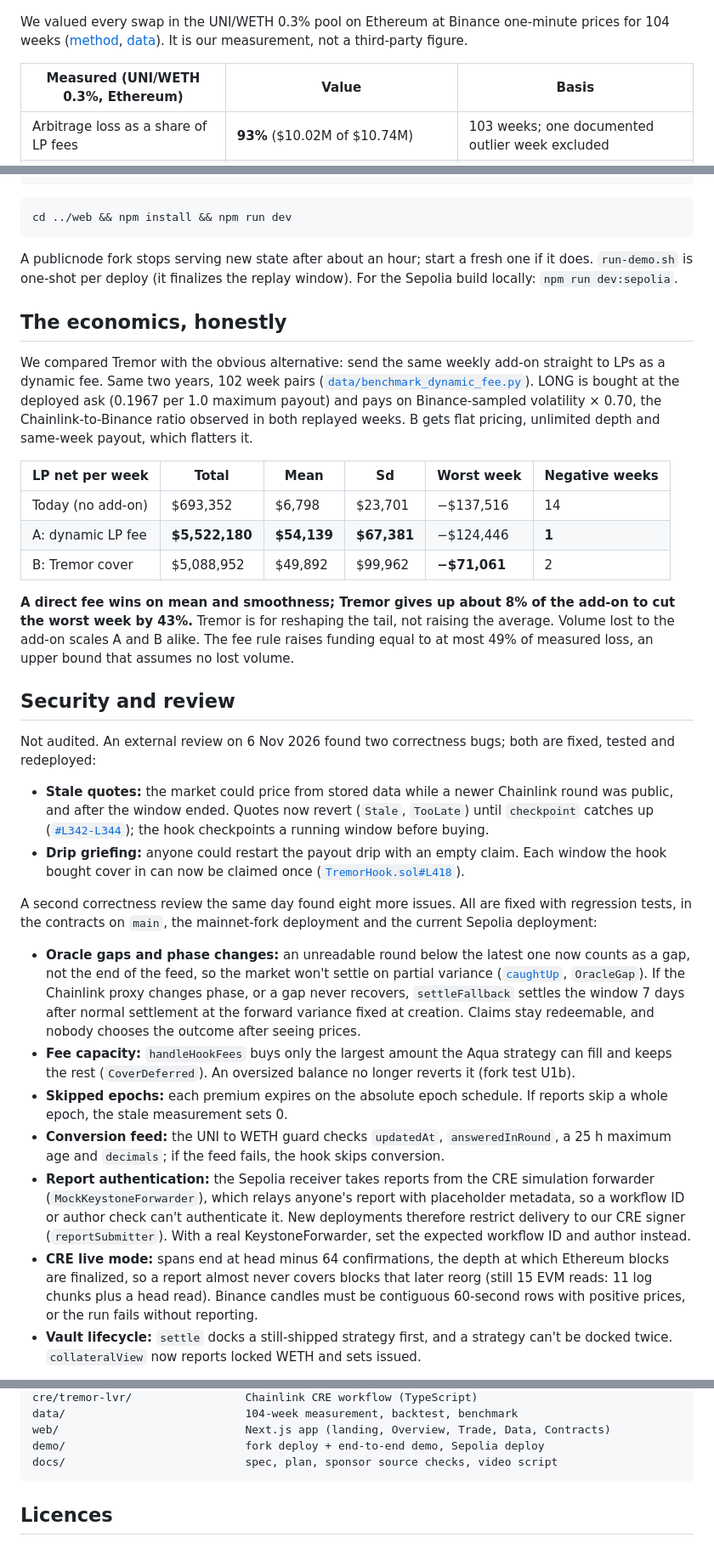
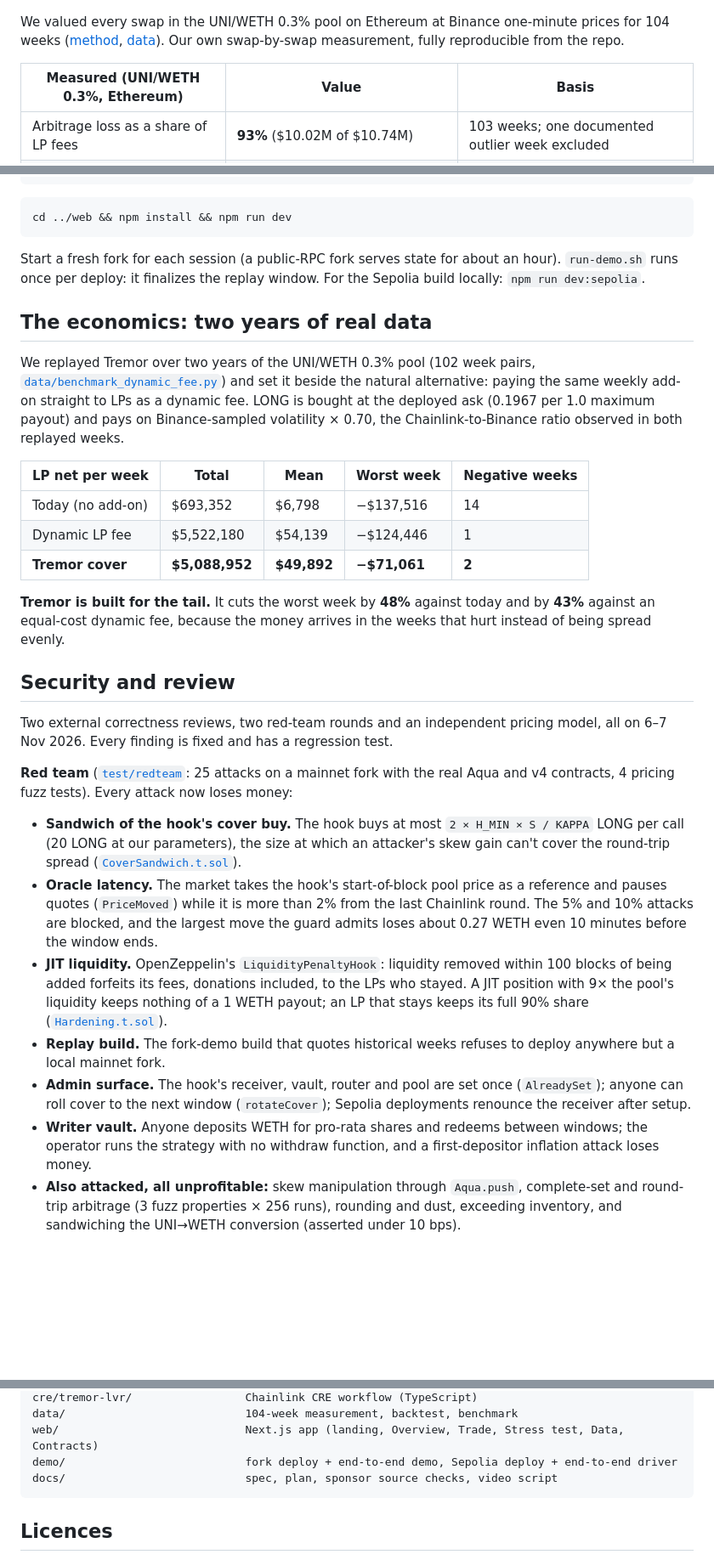
Before and after one commit to zeel991/tremor-mumbai, a Markdown page: README.md, 3 parts joined by grey strips. Shown at 85% size. GitHub-like rendering; blank space fills up the shorter version.

````diff
--- a/README.md
+++ b/README.md
@@ -22,7 +24,7 @@
 
 ![Weekly LP net in UNI/WETH 0.3%](docs/img/landing-problem.jpg)
 
-We valued every swap in the UNI/WETH 0.3% pool on Ethereum at Binance one-minute prices for 104 weeks ([method](data/README.md#method), [data](data/full_104w.json)). It is our measurement, not a third-party figure.
+We valued every swap in the UNI/WETH 0.3% pool on Ethereum at Binance one-minute prices for 104 weeks ([method](data/README.md#method), [data](data/full_104w.json)). Our own swap-by-swap measurement, fully reproducible from the repo.
 
 | Measured (UNI/WETH 0.3%, Ethereum) | Value | Basis |
 |---|---|---|
@@ -201,32 +213,30 @@ forge test --match-path 'test/redteam/*' -vv && forge test --match-path 'test/sc
 cd ../web && npm install && npm run dev
 ```
 
-A publicnode fork stops serving new state after about an hour; start a fresh one if it does. `run-demo.sh` is one-shot per deploy (it finalizes the replay window). For the Sepolia build locally: `npm run dev:sepolia`.
+Start a fresh fork for each session (a public-RPC fork serves state for about an hour). `run-demo.sh` runs once per deploy: it finalizes the replay window. For the Sepolia build locally: `npm run dev:sepolia`.
 
-## The economics, honestly
+## The economics: two years of real data
 
-We compared Tremor with the obvious alternative: send the same weekly add-on straight to LPs as a dynamic fee. Same two years, 102 week pairs ([`data/benchmark_dynamic_fee.py`](data/benchmark_dynamic_fee.py)). LONG is bought at the deployed ask (0.1967 per 1.0 maximum payout) and pays on Binance-sampled volatility × 0.70, the Chainlink-to-Binance ratio observed in both replayed weeks. B gets flat pricing, unlimited depth and same-week payout, which flatters it.
+We replayed Tremor over two years of the UNI/WETH 0.3% pool (102 week pairs, [`data/benchmark_dynamic_fee.py`](data/benchmark_dynamic_fee.py)) and set it beside the natural alternative: paying the same weekly add-on straight to LPs as a dynamic fee. LONG is bought at the deployed ask (0.1967 per 1.0 maximum payout) and pays on Binance-sampled volatility × 0.70, the Chainlink-to-Binance ratio observed in both replayed weeks.
 
-| LP net per week | Total | Mean | Sd | Worst week | Negative weeks |
-|---|---|---|---|---|---|
-| Today (no add-on) | $693,352 | $6,798 | $23,701 | −$137,516 | 14 |
-| A: dynamic LP fee | **$5,522,180** | **$54,139** | **$67,381** | −$124,446 | **1** |
-| B: Tremor cover | $5,088,952 | $49,892 | $99,962 | **−$71,061** | 2 |
+| LP net per week | Total | Mean | Worst week | Negative weeks |
+|---|---|---|---|---|
+| Today (no add-on) | $693,352 | $6,798 | −$137,516 | 14 |
+| Dynamic LP fee | $5,522,180 | $54,139 | −$124,446 | 1 |
+| **Tremor cover** | **$5,088,952** | **$49,892** | **−$71,061** | **2** |
 
-**A direct fee wins on mean and smoothness; Tremor gives up about 8% of the add-on to cut the worst week by 43%.** Tremor is for reshaping the tail, not raising the average. Volume lost to the add-on scales A and B alike. The fee rule raises funding equal to at most 49% of measured loss, an upper bound that assumes no lost volume.
+**Tremor is built for the tail.** It cuts the worst week by **48%** against today and by **43%** against an equal-cost dynamic fee, because the money arrives in the weeks that hurt instead of being spread evenly.
 
 ## Security and review
 
-Not audited. An external review on 6 Nov 2026 found two correctness bugs; both are fixed, tested and redeployed:
-- **Stale quotes:** the market could price from stored data while a newer Chainlink round was public, and after the window ended. Quotes now revert (`Stale`, `TooLate`) until `checkpoint` catches up ([`#L342-L344`](contracts/src/VarianceMarket.sol#L342-L344)); the hook checkpoints a running window before buying.
-- **Drip griefing:** anyone could restart the payout drip with an empty claim. Each window the hook bought cover in can now be claimed once ([`TremorHook.sol#L418`](contracts/src/hook/TremorHook.sol#L418)).
+Two external correctness reviews, two red-team rounds and an independent pricing model, all on 6–7 Nov 2026. Every finding is fixed and has a regression test.
 
-A second correctness review the same day found eight more issues. All are fixed with regression tests, in the contracts on `main`, the mainnet-fork deployment and the current Sepolia deployment:
-- **Oracle gaps and phase changes:** an unreadable round below the latest one now counts as a gap, not the end of the feed, so the market won't settle on partial variance ([`caughtUp`](contracts/src/VarianceMarket.sol), `OracleGap`). If the Chainlink proxy changes phase, or a gap never recovers, `settleFallback` settles the window 7 days after normal settlement at the forward variance fixed at creation. Claims stay redeemable, and nobody chooses the outcome after seeing prices.
-- **Fee capacity:** `handleHookFees` buys only the largest amount the Aqua strategy can fill and keeps the rest (`CoverDeferred`). An oversized balance no longer reverts it (fork test U1b).
-- **Skipped epochs:** each premium expires on the absolute epoch schedule. If reports skip a whole epoch, the stale measurement sets 0.
-- **Conversion feed:** the UNI to WETH guard checks `updatedAt`, `answeredInRound`, a 25 h maximum age and `decimals`; if the feed fails, the hook skips conversion.
-- **Report authentication:** the Sepolia receiver takes reports from the CRE simulation forwarder (`MockKeystoneForwarder`), which relays anyone's report with placeholder metadata, so a workflow ID or author check can't authenticate it. New deployments therefore restrict delivery to our CRE signer (`reportSubmitter`). With a real KeystoneForwarder, set the expected workflow ID and author instead.
-- **CRE live mode:** spans end at head minus 64 confirmations, the depth at which Ethereum blocks are finalized, so a report almost never covers blocks that later reorg (still 15 EVM reads: 11 log chunks plus a head read). Binance candles must be contiguous 60-second rows with positive prices, or the run fails without reporting.
-- **Vault lifecycle:** `settle` docks a still-shipped strategy first, and a strategy can't be docked twice. `collateralView` now reports locked WETH and sets issued.
+**Red team** ([`test/redteam`](contracts/test/redteam): 25 attacks on a mainnet fork with the real Aqua and v4 contracts, 4 pricing fuzz tests). Every attack now loses money:
+- **Sandwich of the hook's cover buy.** The hook buys at most `2 × H_MIN × S / KAPPA` LONG per call (20 LONG at our parameters), the size at which an attacker's skew gain can't cover the round-trip spread ([`CoverSandwich.t.sol`](contracts/test/redteam/CoverSandwich.t.sol)).
+- **Oracle latency.** The market takes the hook's start-of-block pool price as a reference and pauses quotes (`PriceMoved`) while it is more than 2% from the last Chainlink round. The 5% and 10% attacks are blocked, and the largest move the guard admits loses about 0.27 WETH even 10 minutes before the window ends.
+- **JIT liquidity.** OpenZeppelin's `LiquidityPenaltyHook`: liquidity removed within 100 blocks of being added forfeits its fees, donations included, to the LPs who stayed. A JIT position with 9× the pool's liquidity keeps nothing of a 1 WETH payout; an LP that stays keeps its full 90% share ([`Hardening.t.sol`](contracts/test/redteam/Hardening.t.sol)).
+- **Replay build.** The fork-demo build that quotes historical weeks refuses to deploy anywhere but a local mainnet fork.
+- **Admin surface.** The hook's receiver, vault, router and pool are set once (`AlreadySet`); anyone can roll cover to the next window (`rotateCover`); Sepolia deployments renounce the receiver after setup.
+- **Writer vault.** Anyone deposits WETH for pro-rata shares and redeems between windows; the operator runs the strategy with no withdraw function, and a first-depositor inflation attack loses money.
+- **Also attacked, all unprofitable:** skew manipulation through `Aqua.push`, complete-set and round-trip arbitrage (3 fuzz properties × 256 runs), rounding and dust, exceeding inventory, and sandwiching the UNI→WETH conversion (asserted under 10 bps).
 
@@ -269,7 +265,7 @@ contracts/test/                 unit, invariant, vector and mainnet-fork tests
 cre/tremor-lvr/                 Chainlink CRE workflow (TypeScript)
 data/                           104-week measurement, backtest, benchmark
-web/                            Next.js app (landing, Overview, Trade, Data, Contracts)
-demo/                           fork deploy + end-to-end demo, Sepolia deploy
+web/                            Next.js app (landing, Overview, Trade, Stress test, Data, Contracts)
+demo/                           fork deploy + end-to-end demo, Sepolia deploy + end-to-end driver
 docs/                           spec, plan, sponsor source checks, video script
 ```
 
````
Also changed, not shown: other parts of README.md (+43 -45 lines), AI_USAGE.md (+15 -11 lines), docs/img/live-overview.jpg (added), docs/img/live-stress.jpg (added), docs/img/live-trade.jpg (added).
